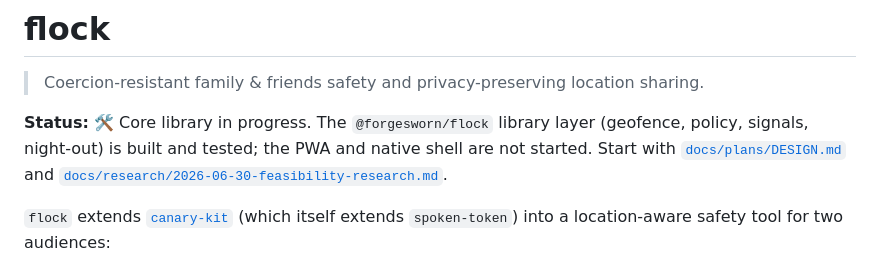
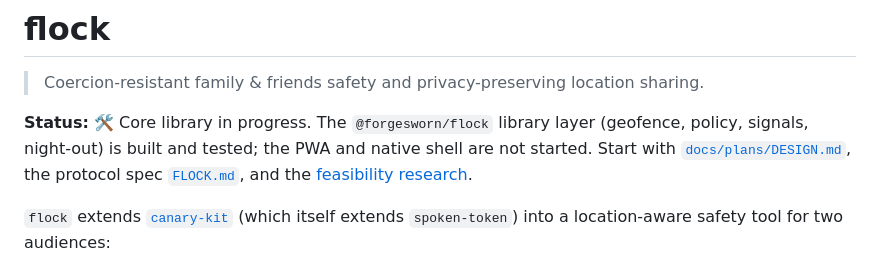
Before and after one commit to forgesworn/flock, a Markdown page: README.md, the part around the change. GitHub-like rendering.

Commit message:
docs: add FLOCK.md protocol specification

```diff
--- a/README.md
+++ b/README.md
@@ -4,8 +4,9 @@
 
 **Status:** 🛠️ Core library in progress. The `@forgesworn/flock` library layer
 (geofence, policy, signals, night-out) is built and tested; the PWA and native
-shell are not started. Start with [`docs/plans/DESIGN.md`](docs/plans/DESIGN.md)
-and [`docs/research/2026-06-30-feasibility-research.md`](docs/research/2026-06-30-feasibility-research.md).
+shell are not started. Start with [`docs/plans/DESIGN.md`](docs/plans/DESIGN.md),
+the protocol spec [`FLOCK.md`](FLOCK.md), and the
+[feasibility research](docs/research/2026-06-30-feasibility-research.md).
 
 `flock` extends [`canary-kit`](https://github.com/forgesworn/canary-kit) (which itself
 extends `spoken-token`) into a location-aware safety tool for two audiences:
```
Also changed, not shown: FLOCK.md (added, +167 -0 lines).
